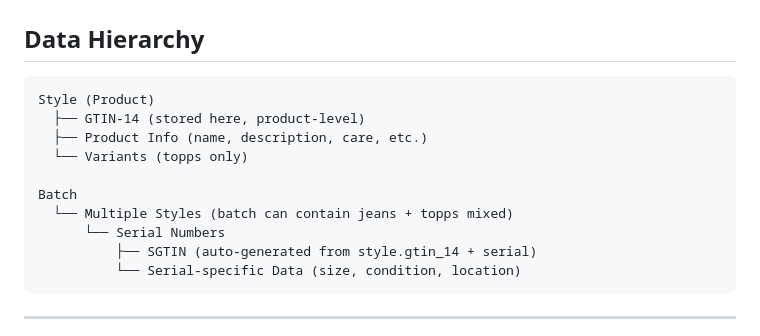
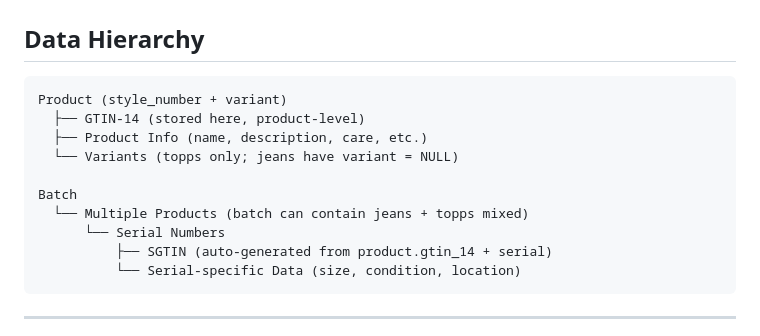
Before and after one commit to SandraHanssonGit/ddp-local, a Markdown page: DATABASE_SCHEMA.md, the part around the change. Rendered like a GitHub page.

Commit message:
docs: Update data hierarchy to use 'product' terminology
Change 'Multiple Styles' to 'Multiple Products' in hierarchy diagram
and clarify that internally it's stored as style_number field.

Co-Authored-By: Claude Haiku 4.5 <noreply@anthropic.com>

````diff
--- a/DATABASE_SCHEMA.md
+++ b/DATABASE_SCHEMA.md
@@ -81,15 +81,15 @@ Individual serial numbers (unique product instance)
 ## Data Hierarchy
 
 ```
-Style (Product)
+Product (style_number + variant)
   ├── GTIN-14 (stored here, product-level)
   ├── Product Info (name, description, care, etc.)
-  └── Variants (topps only)
+  └── Variants (topps only; jeans have variant = NULL)
 
 Batch
-  └── Multiple Styles (batch can contain jeans + topps mixed)
+  └── Multiple Products (batch can contain jeans + topps mixed)
       └── Serial Numbers
-          ├── SGTIN (auto-generated from style.gtin_14 + serial)
+          ├── SGTIN (auto-generated from product.gtin_14 + serial)
           └── Serial-specific Data (size, condition, location)
 ```
 
````
